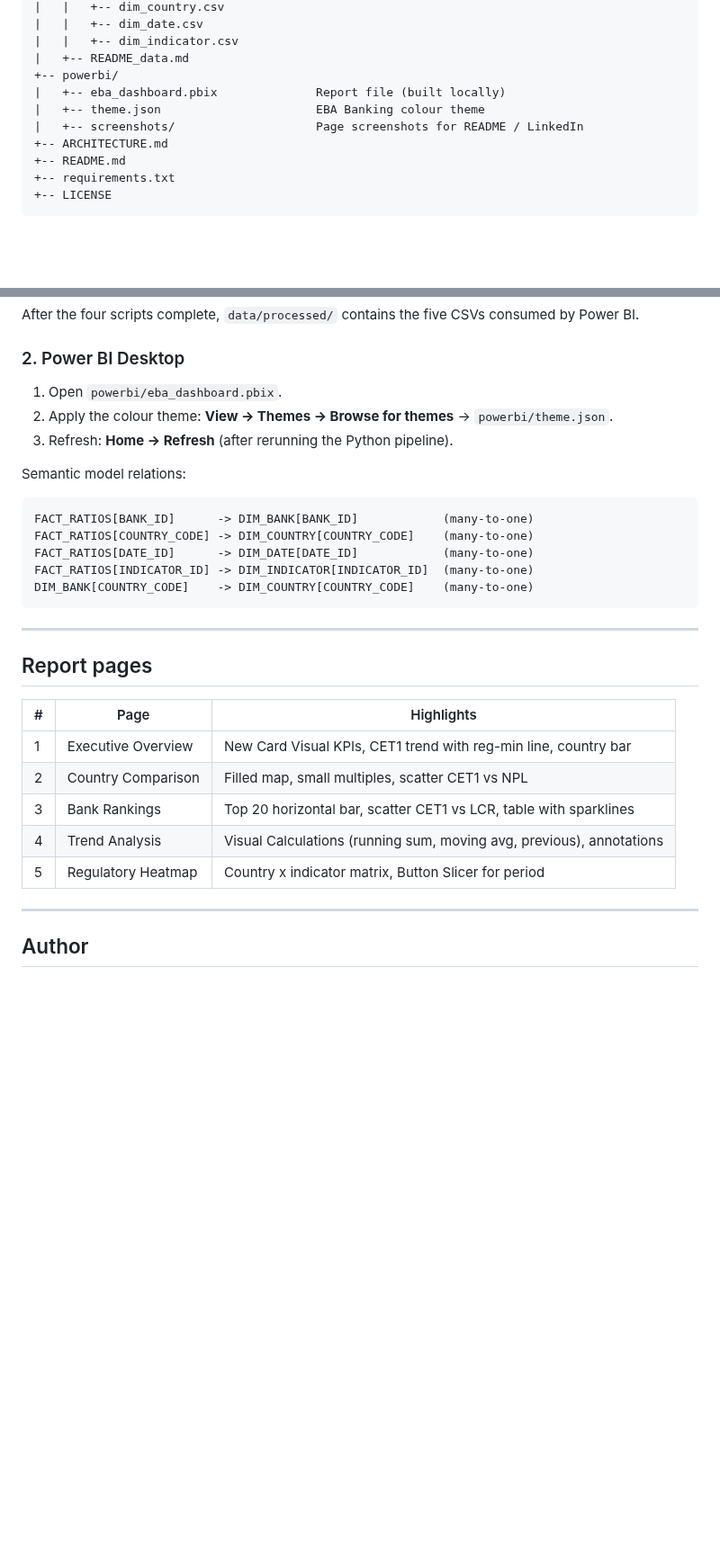
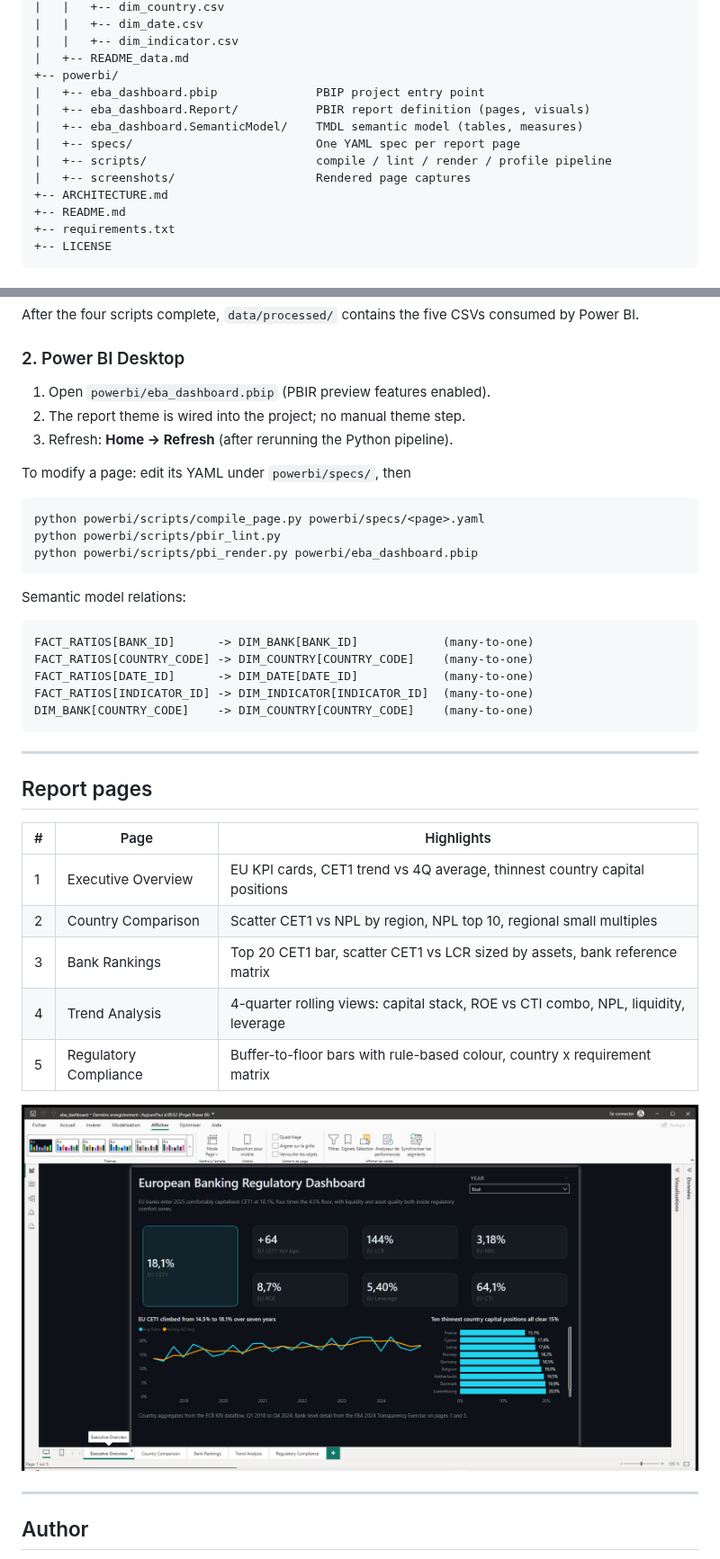
Before and after one commit to MasTristan/BankingStudyDashboardPowerBI, a Markdown page: README.md, 2 parts joined by grey strips. Shown at 90% size. Rendered like a GitHub page; pictures changed too: powerbi/screenshots/Executive Overview.png (added); blank space fills up the shorter version.

Commit message:
docs: align README and ARCHITECTURE with the PBIP spec-driven report

````diff
--- a/README.md
+++ b/README.md
@@ -70,9 +69,12 @@ following recently-released features are integrated visibly:
 |   |   +-- dim_indicator.csv
 |   +-- README_data.md
 +-- powerbi/
-|   +-- eba_dashboard.pbix              Report file (built locally)
-|   +-- theme.json                      EBA Banking colour theme
-|   +-- screenshots/                    Page screenshots for README / LinkedIn
+|   +-- eba_dashboard.pbip              PBIP project entry point
+|   +-- eba_dashboard.Report/           PBIR report definition (pages, visuals)
+|   +-- eba_dashboard.SemanticModel/    TMDL semantic model (tables, measures)
+|   +-- specs/                          One YAML spec per report page
+|   +-- scripts/                        compile / lint / render / profile pipeline
+|   +-- screenshots/                    Rendered page captures
 +-- ARCHITECTURE.md
 +-- README.md
 +-- requirements.txt
@@ -160,10 +162,17 @@ consumed by Power BI.
 
 ### 2. Power BI Desktop
 
-1. Open `powerbi/eba_dashboard.pbix`.
-2. Apply the colour theme: **View → Themes → Browse for themes** →
-   `powerbi/theme.json`.
+1. Open `powerbi/eba_dashboard.pbip` (PBIR preview features enabled).
+2. The report theme is wired into the project; no manual theme step.
 3. Refresh: **Home → Refresh** (after rerunning the Python pipeline).
+
+To modify a page: edit its YAML under `powerbi/specs/`, then
+
+```powershell
+python powerbi/scripts/compile_page.py powerbi/specs/<page>.yaml
+python powerbi/scripts/pbir_lint.py
+python powerbi/scripts/pbi_render.py powerbi/eba_dashboard.pbip
+```
 
 Semantic model relations:
 
@@ -181,11 +190,13 @@ DIM_BANK[COUNTRY_CODE]    -> DIM_COUNTRY[COUNTRY_CODE]    (many-to-one)
 
 | # | Page | Highlights |
 |---|---|---|
-| 1 | Executive Overview | New Card Visual KPIs, CET1 trend with reg-min line, country bar |
-| 2 | Country Comparison | Filled map, small multiples, scatter CET1 vs NPL |
-| 3 | Bank Rankings | Top 20 horizontal bar, scatter CET1 vs LCR, table with sparklines |
-| 4 | Trend Analysis | Visual Calculations (running sum, moving avg, previous), annotations |
-| 5 | Regulatory Heatmap | Country x indicator matrix, Button Slicer for period |
+| 1 | Executive Overview | EU KPI cards, CET1 trend vs 4Q average, thinnest country capital positions |
+| 2 | Country Comparison | Scatter CET1 vs NPL by region, NPL top 10, regional small multiples |
+| 3 | Bank Rankings | Top 20 CET1 bar, scatter CET1 vs LCR sized by assets, bank reference matrix |
+| 4 | Trend Analysis | 4-quarter rolling views: capital stack, ROE vs CTI combo, NPL, liquidity, leverage |
+| 5 | Regulatory Compliance | Buffer-to-floor bars with rule-based colour, country x requirement matrix |
+
+![Executive Overview](powerbi/screenshots/Executive%20Overview.png)
 
 ---
 
````
Also changed, not shown: other parts of README.md (+14 -15 lines), ARCHITECTURE.md (+80 -114 lines), powerbi/screenshots/Bank Rankings.png (added), powerbi/screenshots/Country Comparison.png (added), powerbi/screenshots/Regulatory Compliance.png (added), powerbi/screenshots/Trend Analysis.png (added).
